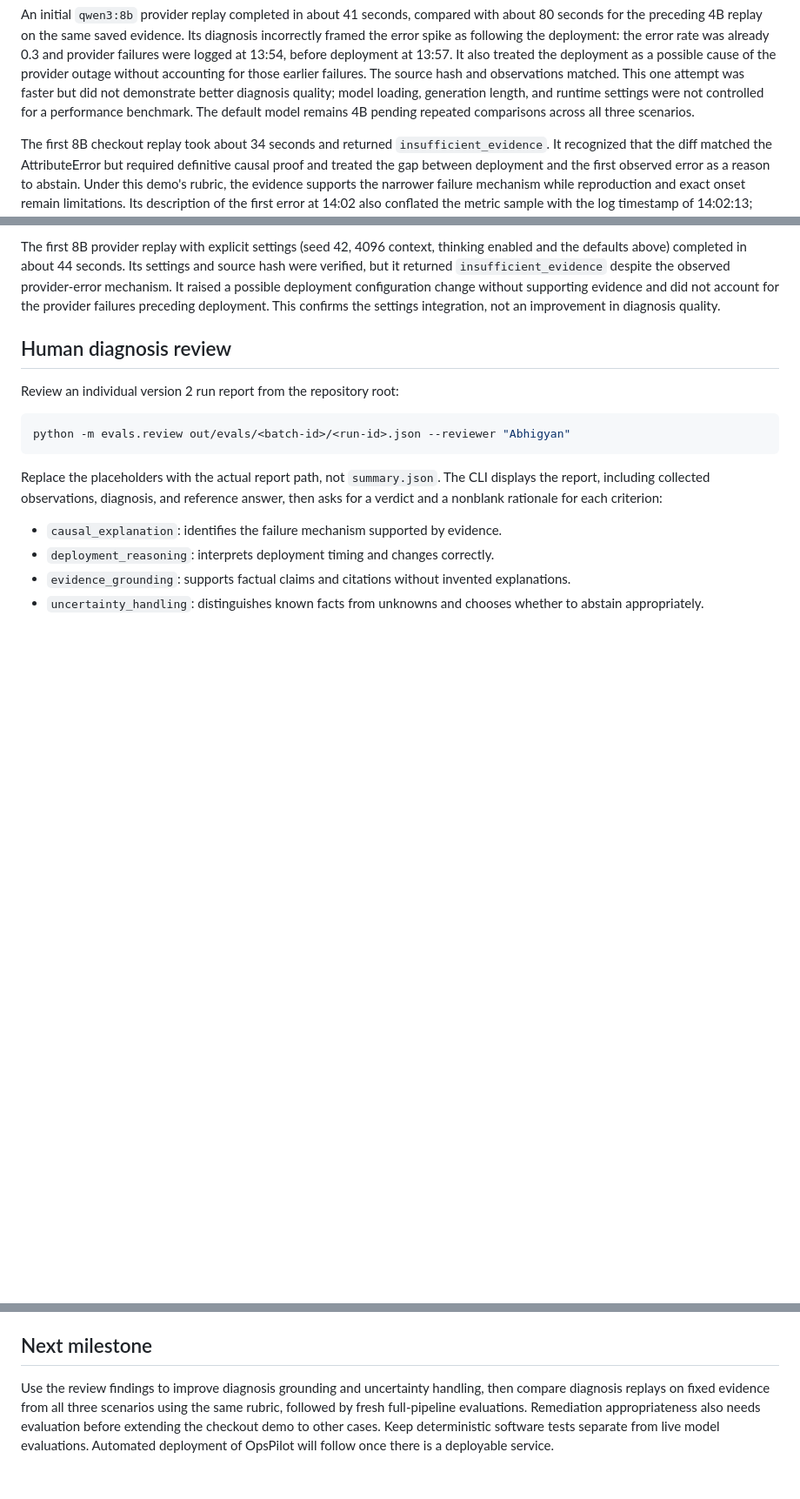
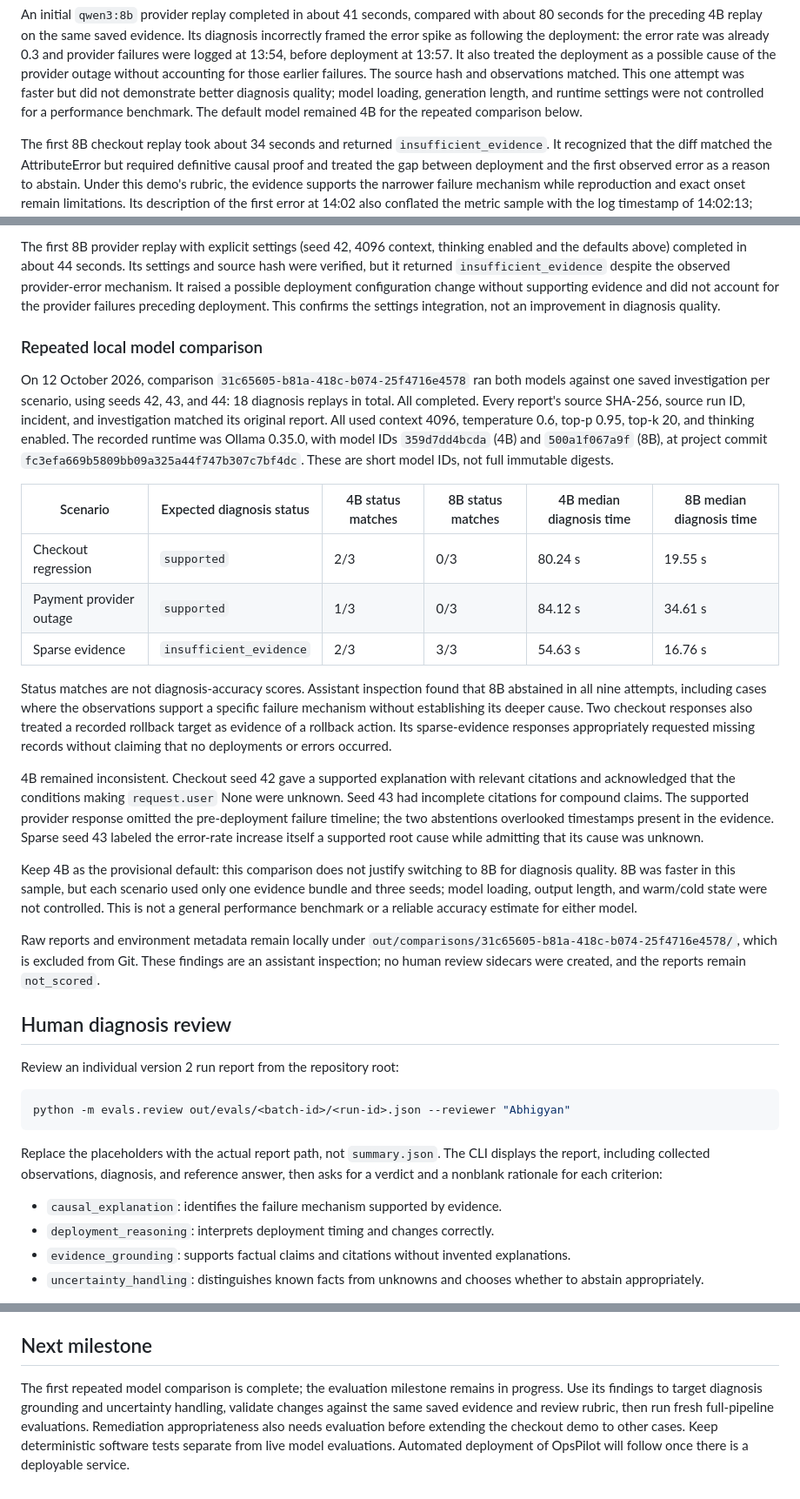
Before and after one commit to abhigyan04/opspilot, a Markdown page: README.md, 3 parts joined by grey strips. Shown at 87% size. GitHub-like rendering; blank space fills up the shorter version.

Commit message:
docs: record repeated local model comparison

```diff
--- a/README.md
+++ b/README.md
@@ -421,7 +421,7 @@ of the provider outage without accounting for those earlier failures. The
 source hash and observations matched. This one attempt was faster but did not
 demonstrate better diagnosis quality; model loading, generation length, and
 runtime settings were not controlled for a performance benchmark. The default
-model remains 4B pending repeated comparisons across all three scenarios.
+model remained 4B for the repeated comparison below.
 
 The first 8B checkout replay took about 34 seconds and returned
 `insufficient_evidence`. It recognized that the diff matched the AttributeError
@@ -448,6 +448,50 @@ despite the observed provider-error mechanism. It raised a possible deployment
 configuration change without supporting evidence and did not account for the
 provider failures preceding deployment. This confirms the settings integration,
 not an improvement in diagnosis quality.
+
+### Repeated local model comparison
+
+On 12 October 2026, comparison `31c65605-b81a-418c-b074-25f4716e4578`
+ran both models against one saved investigation per scenario, using seeds
+42, 43, and 44: 18 diagnosis replays in total. All completed. Every report's
+source SHA-256, source run ID, incident, and investigation matched its original
+report. All used context 4096, temperature 0.6, top-p 0.95, top-k 20, and
+thinking enabled. The recorded runtime was Ollama 0.35.0, with model IDs
+`359d7dd4bcda` (4B) and `500a1f067a9f` (8B), at project commit
+`fc3efa669b5809bb09a325a44f747b307c7bf4dc`. These are short model IDs,
+not full immutable digests.
+
+| Scenario | Expected diagnosis status | 4B status matches | 8B status matches | 4B median diagnosis time | 8B median diagnosis time |
+| --- | --- | --- | --- | --- | --- |
+| Checkout regression | `supported` | 2/3 | 0/3 | 80.24 s | 19.55 s |
+| Payment provider outage | `supported` | 1/3 | 0/3 | 84.12 s | 34.61 s |
+| Sparse evidence | `insufficient_evidence` | 2/3 | 3/3 | 54.63 s | 16.76 s |
+
+Status matches are not diagnosis-accuracy scores. Assistant inspection found
+that 8B abstained in all nine attempts, including cases where the observations
+support a specific failure mechanism without establishing its deeper cause.
+Two checkout responses also treated a recorded rollback target as evidence of
+a rollback action. Its sparse-evidence responses appropriately requested
+missing records without claiming that no deployments or errors occurred.
+
+4B remained inconsistent. Checkout seed 42 gave a supported explanation with
+relevant citations and acknowledged that the conditions making `request.user`
+None were unknown. Seed 43 had incomplete citations for compound claims.
+The supported provider response omitted the pre-deployment failure timeline;
+the two abstentions overlooked timestamps present in the evidence. Sparse
+seed 43 labeled the error-rate increase itself a supported root cause while
+admitting that its cause was unknown.
+
+Keep 4B as the provisional default: this comparison does not justify switching
+to 8B for diagnosis quality. 8B was faster in this sample, but each scenario
+used only one evidence bundle and three seeds; model loading, output length,
+and warm/cold state were not controlled. This is not a general performance
+benchmark or a reliable accuracy estimate for either model.
+
+Raw reports and environment metadata remain locally under
+`out/comparisons/31c65605-b81a-418c-b074-25f4716e4578/`, which is excluded from
+Git. These findings are an assistant inspection; no human review sidecars
+were created, and the reports remain `not_scored`.
 
 ## Human diagnosis review
 
@@ -549,9 +593,10 @@ necessarily every intended test. The exercise was kept off `master`.
 
 ## Next milestone
 
-Use the review findings to improve diagnosis grounding and uncertainty handling,
-then compare diagnosis replays on fixed evidence from all three scenarios using the
-same rubric, followed by fresh full-pipeline evaluations.
+The first repeated model comparison is complete; the evaluation milestone
+remains in progress. Use its findings to target diagnosis grounding and
+uncertainty handling, validate changes against the same saved evidence and
+review rubric, then run fresh full-pipeline evaluations.
 Remediation appropriateness also needs evaluation before extending the checkout
 demo to other cases. Keep deterministic software tests separate from live
 model evaluations. Automated deployment of OpsPilot will follow once there is
```
